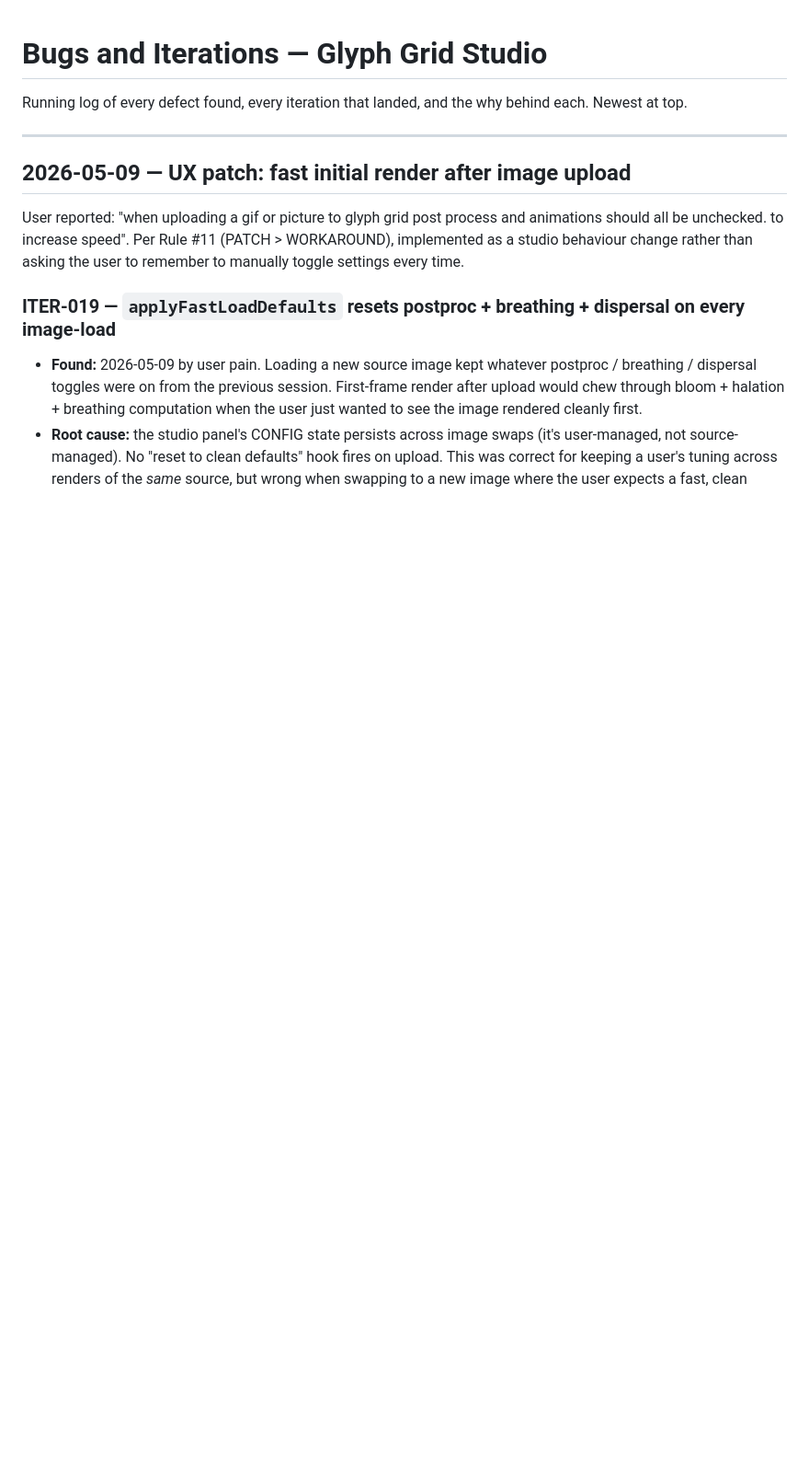
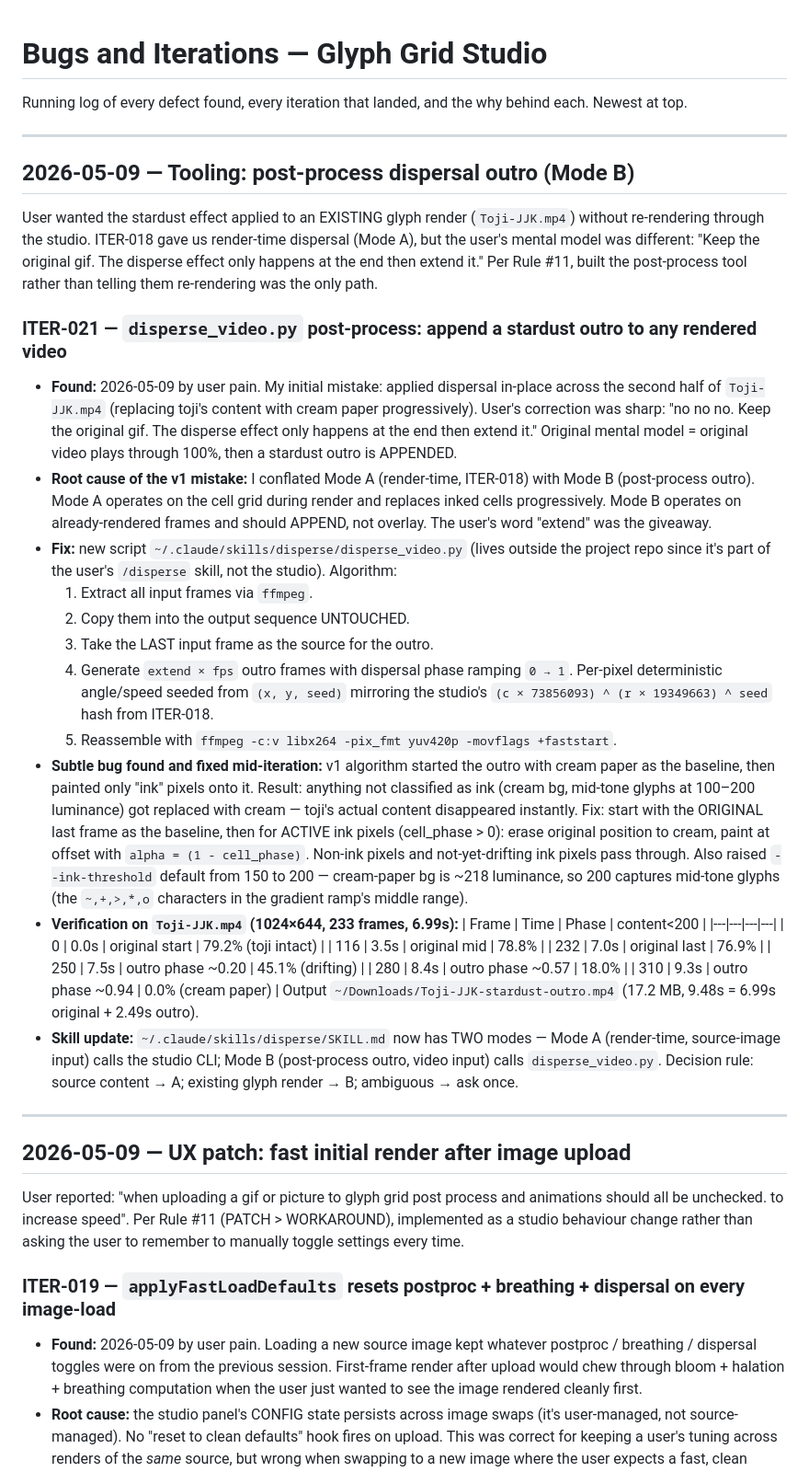
Before and after one commit to Joona-t/glyph-grid-studio, a Markdown page: BUGS_AND_ITERATIONS.md, the part around the change. Shown at 92% size. Drawn GitHub-style; blank space fills up the shorter version.

Commit message:
docs: ITER-021 — post-process dispersal outro (Mode B) for already-rendered videos
User's mental model after I conflated render-time and post-process: "Keep
the original gif. The disperse effect only happens at the end then extend
it."  Original plays through 100% intact; a dispersal outro is APPENDED.

Lives outside this repo (~/.claude/skills/disperse/disperse_video.py)
since it's part of the user's /disperse skill toolkit, not the studio.
But documenting here because it complements ITER-018 (render-time
dispersal) and uses the same per-pixel hash pattern.  Mode A = studio
render-time; Mode B = post-process outro.

Verified on Toji-JJK.mp4: original frames 0-232 untouched (76-79%
content), outro frames 233-315 disperse (45% → 18% → 0% content),
output 9.48s = 6.99s original + 2.49s outro.

Subtle algorithm bug found mid-iteration: v1 baseline was cream paper
with ink painted on top, which erased anything not classified as ink
(including mid-tone glyphs in the 100-200 luminance band).  Fix:
baseline is the ORIGINAL last frame; only ACTIVE ink pixels (phase>0)
get erased + painted at offset.  Also raised default ink-threshold
from 150 to 200 to capture mid-tone glyphs.

```diff
--- a/BUGS_AND_ITERATIONS.md
+++ b/BUGS_AND_ITERATIONS.md
@@ -1,6 +1,35 @@
 # Bugs and Iterations — Glyph Grid Studio
 
 Running log of every defect found, every iteration that landed, and the why behind each. Newest at top.
+
+---
+
+## 2026-05-09 — Tooling: post-process dispersal outro (Mode B)
+
+User wanted the stardust effect applied to an EXISTING glyph render (`Toji-JJK.mp4`) without re-rendering through the studio.  ITER-018 gave us render-time dispersal (Mode A), but the user's mental model was different: "Keep the original gif. The disperse effect only happens at the end then extend it."  Per Rule #11, built the post-process tool rather than telling them re-rendering was the only path.
+
+### ITER-021 — `disperse_video.py` post-process: append a stardust outro to any rendered video
+
+- **Found:** 2026-05-09 by user pain.  My initial mistake: applied dispersal in-place across the second half of `Toji-JJK.mp4` (replacing toji's content with cream paper progressively).  User's correction was sharp: "no no no.  Keep the original gif.  The disperse effect only happens at the end then extend it."  Original mental model = original video plays through 100%, then a stardust outro is APPENDED.
+- **Root cause of the v1 mistake:** I conflated Mode A (render-time, ITER-018) with Mode B (post-process outro).  Mode A operates on the cell grid during render and replaces inked cells progressively.  Mode B operates on already-rendered frames and should APPEND, not overlay.  The user's word "extend" was the giveaway.
+- **Fix:** new script `~/.claude/skills/disperse/disperse_video.py` (lives outside the project repo since it's part of the user's `/disperse` skill, not the studio).  Algorithm:
+    1. Extract all input frames via `ffmpeg`.
+    2. Copy them into the output sequence UNTOUCHED.
+    3. Take the LAST input frame as the source for the outro.
+    4. Generate `extend × fps` outro frames with dispersal phase ramping `0 → 1`.  Per-pixel deterministic angle/speed seeded from `(x, y, seed)` mirroring the studio's `(c × 73856093) ^ (r × 19349663) ^ seed` hash from ITER-018.
+    5. Reassemble with `ffmpeg -c:v libx264 -pix_fmt yuv420p -movflags +faststart`.
+- **Subtle bug found and fixed mid-iteration:** v1 algorithm started the outro with cream paper as the baseline, then painted only "ink" pixels onto it.  Result: anything not classified as ink (cream bg, mid-tone glyphs at 100–200 luminance) got replaced with cream — toji's actual content disappeared instantly.  Fix: start with the ORIGINAL last frame as the baseline, then for ACTIVE ink pixels (cell_phase > 0): erase original position to cream, paint at offset with `alpha = (1 - cell_phase)`.  Non-ink pixels and not-yet-drifting ink pixels pass through.  Also raised `--ink-threshold` default from 150 to 200 — cream-paper bg is ~218 luminance, so 200 captures mid-tone glyphs (the `~,+,>,*,o` characters in the gradient ramp's middle range).
+- **Verification on `Toji-JJK.mp4` (1024×644, 233 frames, 6.99s):**
+    | Frame | Time | Phase | content<200 |
+    |---|---|---|---|
+    | 0 | 0.0s | original start | 79.2% (toji intact) |
+    | 116 | 3.5s | original mid | 78.8% |
+    | 232 | 7.0s | original last | 76.9% |
+    | 250 | 7.5s | outro phase ~0.20 | 45.1% (drifting) |
+    | 280 | 8.4s | outro phase ~0.57 | 18.0% |
+    | 310 | 9.3s | outro phase ~0.94 | 0.0% (cream paper) |
+    Output `~/Downloads/Toji-JJK-stardust-outro.mp4` (17.2 MB, 9.48s = 6.99s original + 2.49s outro).
+- **Skill update:** `~/.claude/skills/disperse/SKILL.md` now has TWO modes — Mode A (render-time, source-image input) calls the studio CLI; Mode B (post-process outro, video input) calls `disperse_video.py`.  Decision rule: source content → A; existing glyph render → B; ambiguous → ask once.
 
 ---
 
```
